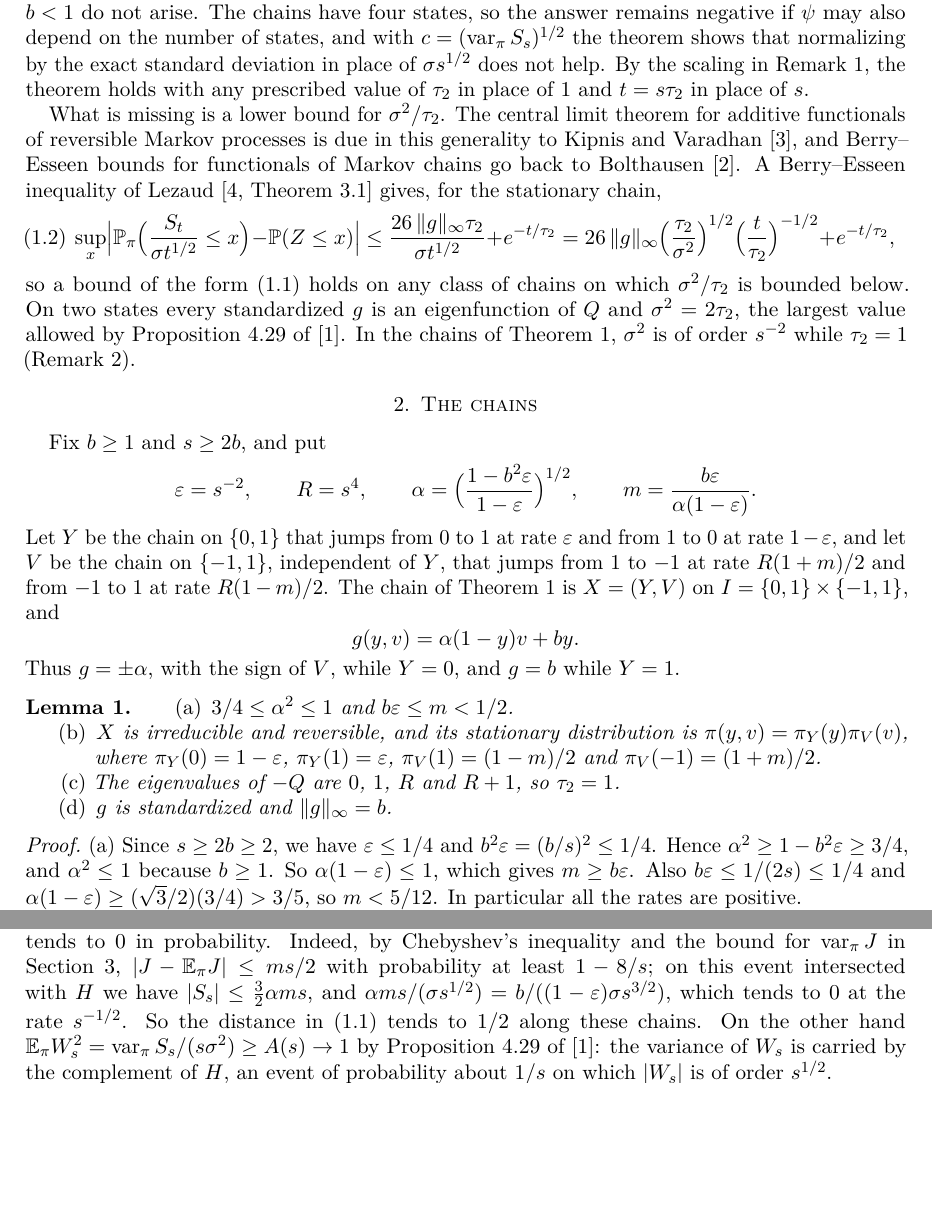
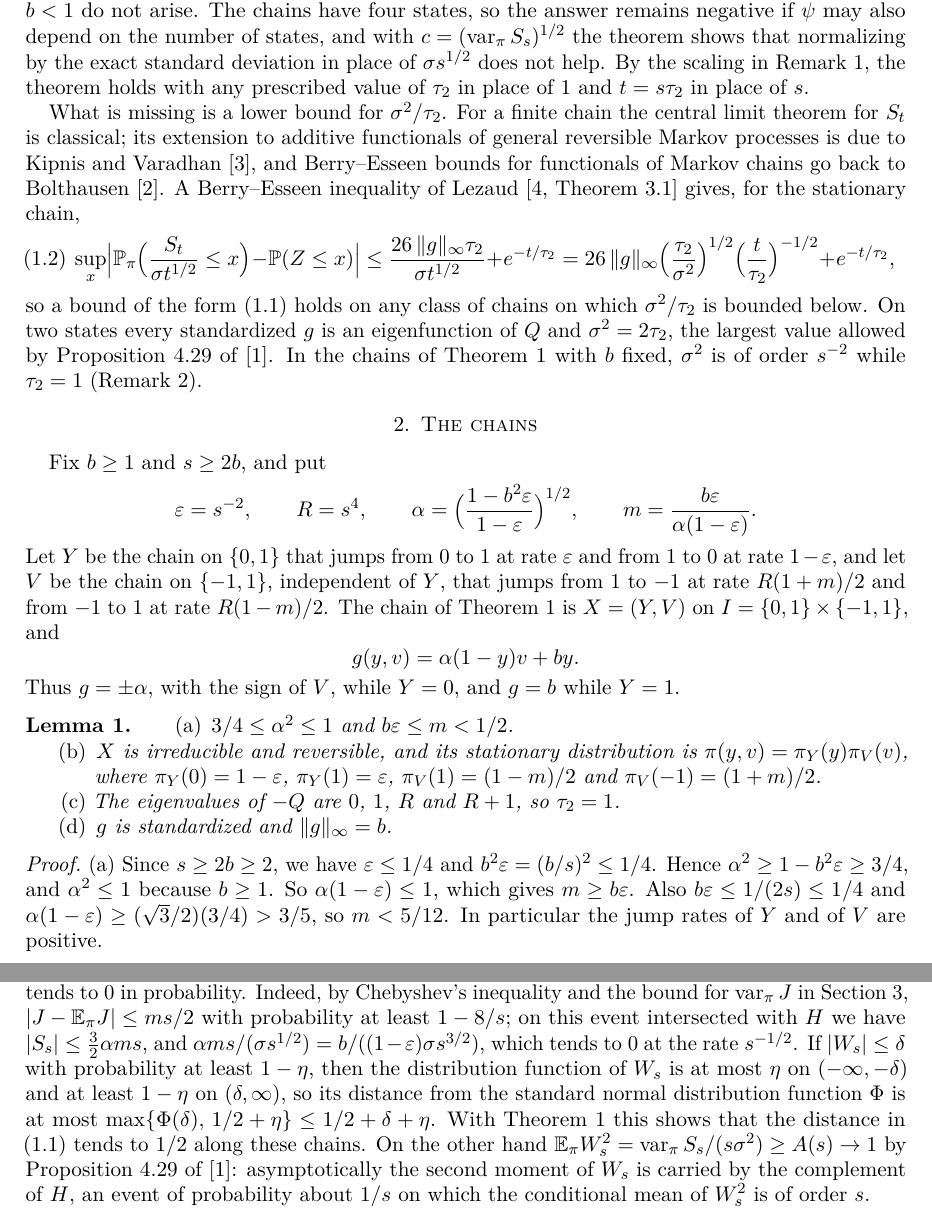
Before and after one commit to yspennstate/relaxation-time-normal-approximation, a LaTeX paper (paper/main.tex): two parts of pages 2 and 3 of 5 before the commit and two parts of pages 2 and 4 of 6 after it, joined at a grey line, cut so that both start at the same text, the shorter picture padded with empty space. Compiled offline with pdfLaTeX.

Commit message:
Revise text

```diff
--- a/paper/main.tex
+++ b/paper/main.tex
@@ -61,12 +61,12 @@ Consequently, for every constant $c>0$,
 
 The second statement follows from the first at $x=0$, since $\Pp(Z\le0)=1/2$. With $c=\sigma s^{1/2}$ it shows that a function $\psi$ for which \eqref{eq:op} holds for all chains satisfies $\psi(b,s)\ge1/2-4/s$ whenever $s\ge2b$, so $\liminf_{s\to\infty}\psi(b,s)\ge1/2$ for every $b\ge1$; a standardized $g$ has $\|g\|_\infty\ge1$, so the values $b<1$ do not arise. The chains have four states, so the answer remains negative if $\psi$ may also depend on the number of states, and with $c=(\var_\pi S_s)^{1/2}$ the theorem shows that normalizing by the exact standard deviation in place of $\sigma s^{1/2}$ does not help. By the scaling in Remark~\ref{rem:scale}, the theorem holds with any prescribed value of $\tau_2$ in place of $1$ and $t=s\tau_2$ in place of $s$.
 
-What is missing is a lower bound for $\sigma^2/\tau_2$. The central limit theorem for additive functionals of reversible Markov processes is due in this generality to Kipnis and Varadhan~\cite{KV86}, and Berry--Esseen bounds for functionals of Markov chains go back to Bolthausen~\cite{Bol80}. A Berry--Esseen inequality of Lezaud \cite[Theorem~3.1]{Lez01} gives, for the stationary chain,
+What is missing is a lower bound for $\sigma^2/\tau_2$. For a finite chain the central limit theorem for $S_t$ is classical; its extension to additive functionals of general reversible Markov processes is due to Kipnis and Varadhan~\cite{KV86}, and Berry--Esseen bounds for functionals of Markov chains go back to Bolthausen~\cite{Bol80}. A Berry--Esseen inequality of Lezaud \cite[Theorem~3.1]{Lez01} gives, for the stationary chain,
 \begin{equation}\label{eq:lezaud}
 \sup_x\Bigl|\Pp_\pi\Bigl(\frac{S_t}{\sigma t^{1/2}}\le x\Bigr)-\Pp(Z\le x)\Bigr|\le\frac{26\,\|g\|_\infty\tau_2}{\sigma t^{1/2}}+e^{-t/\tau_2}
 =26\,\|g\|_\infty\Bigl(\frac{\tau_2}{\sigma^2}\Bigr)^{1/2}\Bigl(\frac t{\tau_2}\Bigr)^{-1/2}+e^{-t/\tau_2},
 \end{equation}
-so a bound of the form \eqref{eq:op} holds on any class of chains on which $\sigma^2/\tau_2$ is bounded below. On two states every standardized $g$ is an eigenfunction of $Q$ and $\sigma^2=2\tau_2$, the largest value allowed by Proposition~4.29 of \cite{AF}. In the chains of Theorem~\ref{thm:main}, $\sigma^2$ is of order $s^{-2}$ while $\tau_2=1$ (Remark~\ref{rem:sigma}).
+so a bound of the form \eqref{eq:op} holds on any class of chains on which $\sigma^2/\tau_2$ is bounded below. On two states every standardized $g$ is an eigenfunction of $Q$ and $\sigma^2=2\tau_2$, the largest value allowed by Proposition~4.29 of \cite{AF}. In the chains of Theorem~\ref{thm:main} with $b$ fixed, $\sigma^2$ is of order $s^{-2}$ while $\tau_2=1$ (Remark~\ref{rem:sigma}).
 
 \section{The chains}\label{sec:chains}
 
@@ -90,7 +90,7 @@ Thus $g=\pm\alpha$, with the sign of $V$, while $Y=0$, and $g=b$ while $Y=1$.
 \end{lemma}
 
 \begin{proof}
-(a) Since $s\ge2b\ge2$, we have $\varepsilon\le1/4$ and $b^2\varepsilon=(b/s)^2\le1/4$. Hence $\alpha^2\ge1-b^2\varepsilon\ge3/4$, and $\alpha^2\le1$ because $b\ge1$. So $\alpha(1-\varepsilon)\le1$, which gives $m\ge b\varepsilon$. Also $b\varepsilon\le1/(2s)\le1/4$ and $\alpha(1-\varepsilon)\ge(\sqrt3/2)(3/4)>3/5$, so $m<5/12$. In particular all the rates are positive.
+(a) Since $s\ge2b\ge2$, we have $\varepsilon\le1/4$ and $b^2\varepsilon=(b/s)^2\le1/4$. Hence $\alpha^2\ge1-b^2\varepsilon\ge3/4$, and $\alpha^2\le1$ because $b\ge1$. So $\alpha(1-\varepsilon)\le1$, which gives $m\ge b\varepsilon$. Also $b\varepsilon\le1/(2s)\le1/4$ and $\alpha(1-\varepsilon)\ge(\sqrt3/2)(3/4)>3/5$, so $m<5/12$. In particular the jump rates of $Y$ and of $V$ are positive.
 
 (b) The chains $Y$ and $V$ are irreducible, and they are reversible with respect to $\pi_Y$ and $\pi_V$, since $(1-\varepsilon)\varepsilon=\varepsilon(1-\varepsilon)$ and $\frac{1-m}2\cdot\frac{R(1+m)}2=\frac{1+m}2\cdot\frac{R(1-m)}2$. A pair of independent irreducible reversible chains is an irreducible chain, reversible with respect to the product of the two stationary distributions.
 
@@ -134,11 +134,11 @@ the constant term vanishing by the choice of $m$. The functions $u$, $w$ and $uw
 \[
 \sigma^2=2(b+\alpha m)^2\varepsilon(1-\varepsilon)+2\alpha^2(1-m^2)(1-\varepsilon)\Bigl(\frac{1-\varepsilon}R+\frac{\varepsilon}{R+1}\Bigr),
 \]
-and $s^2\sigma^2\to2b^2$ as $s\to\infty$ with $b$ fixed, while $\tau_2=1$. The normalized variable $W_s=S_s/(\sigma s^{1/2})$ tends to $0$ in probability. Indeed, by Chebyshev's inequality and the bound for $\var_\pi J$ in Section~\ref{sec:proof}, $|J-\E_\pi J|\le ms/2$ with probability at least $1-8/s$; on this event intersected with $H$ we have $|S_s|\le\frac32\alpha ms$, and $\alpha ms/(\sigma s^{1/2})=b/((1-\varepsilon)\sigma s^{3/2})$, which tends to $0$ at the rate $s^{-1/2}$. So the distance in \eqref{eq:op} tends to $1/2$ along these chains. On the other hand $\E_\pi W_s^2=\var_\pi S_s/(s\sigma^2)\ge A(s)\to1$ by Proposition~4.29 of \cite{AF}: the variance of $W_s$ is carried by the complement of $H$, an event of probability about $1/s$ on which $|W_s|$ is of order $s^{1/2}$.
+and $s^2\sigma^2\to2b^2$ as $s\to\infty$ with $b$ fixed, while $\tau_2=1$. The normalized variable $W_s=S_s/(\sigma s^{1/2})$ tends to $0$ in probability. Indeed, by Chebyshev's inequality and the bound for $\var_\pi J$ in Section~\ref{sec:proof}, $|J-\E_\pi J|\le ms/2$ with probability at least $1-8/s$; on this event intersected with $H$ we have $|S_s|\le\frac32\alpha ms$, and $\alpha ms/(\sigma s^{1/2})=b/((1-\varepsilon)\sigma s^{3/2})$, which tends to $0$ at the rate $s^{-1/2}$. If $|W_s|\le\delta$ with probability at least $1-\eta$, then the distribution function of $W_s$ is at most $\eta$ on $(-\infty,-\delta)$ and at least $1-\eta$ on $(\delta,\infty)$, so its distance from the standard normal distribution function $\Phi$ is at most $\max\{\Phi(\delta),\,1/2+\eta\}\le1/2+\delta+\eta$. With Theorem~\ref{thm:main} this shows that the distance in \eqref{eq:op} tends to $1/2$ along these chains. On the other hand $\E_\pi W_s^2=\var_\pi S_s/(s\sigma^2)\ge A(s)\to1$ by Proposition~4.29 of \cite{AF}: asymptotically the second moment of $W_s$ is carried by the complement of $H$, an event of probability about $1/s$ on which the conditional mean of $W_s^2$ is of order $s$.
 \end{remark}
 
 \begin{remark}
-While $Y=0$, the fast chain $V$ averages $g=\pm\alpha$ to the small negative drift $-\alpha m$, and the rare and comparatively long visits of $Y$ to $1$, where $g=b$, restore the mean $0$. Over a time $s$ the chain $Y$ makes no visit to $1$ with probability $1-O(1/s)$, and then $S_s$ is negative with probability close to $1$. For sums of $n$ independent copies of a standardized random variable bounded by $b$, the classical Berry--Esseen theorem gives a bound $Cbn^{-1/2}$, because the third absolute moment is at most $b$. For a Markov chain the variance that governs $S_t$ is $\sigma^2$, which Proposition~4.29 of \cite{AF} bounds above by $2\tau_2$ but which $\|g\|_\infty$ and $\tau_2$ do not bound below; by \eqref{eq:lezaud}, a lower bound for $\sigma^2/\tau_2$ in terms of $\|g\|_\infty$ would give a function $\psi$ as in \eqref{eq:op}.
+While $Y=0$, the fast chain $V$ averages $g=\pm\alpha$ to the small negative drift $-\alpha m$, and the rare and comparatively long visits of $Y$ to $1$, where $g=b$, restore the mean $0$. Over a time $s$ the chain $Y$ makes no visit to $1$ with probability $1-O(1/s)$, and then $S_s$ is negative with probability close to $1$. For the sum of $n$ independent copies of a standardized random variable bounded by $b$, divided by $n^{1/2}$, the classical Berry--Esseen theorem bounds the Kolmogorov distance from the standard normal law by $Cbn^{-1/2}$, because the third absolute moment is at most $b$. For a Markov chain the variance that governs $S_t$ is $\sigma^2$, which Proposition~4.29 of \cite{AF} bounds above by $2\tau_2$ but which $\|g\|_\infty$ and $\tau_2$ do not bound below; by \eqref{eq:lezaud}, a lower bound for $\sigma^2/\tau_2$ in terms of $\|g\|_\infty$ would give a function $\psi$ as in \eqref{eq:op}.
 \end{remark}
 
 \section{Computations}\label{sec:checks}
```
Also changed, not shown: SHA256SUMS.txt (+6 -6 lines), paper/main.pdf, paper/main.tex (6 more changed lines).
